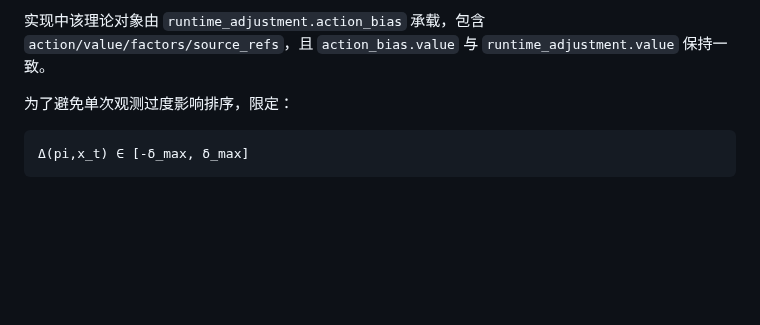
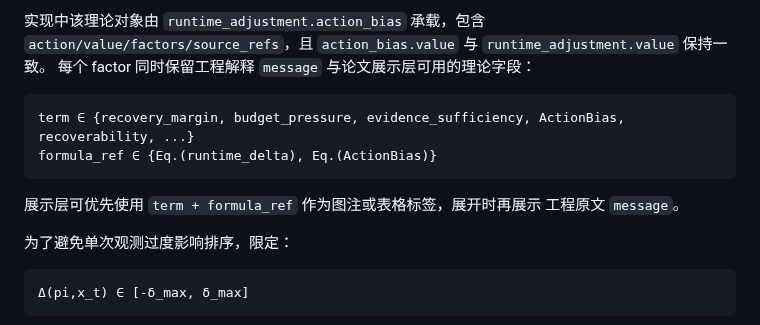
Before and after one commit to Yuri-Kon/thesis-project, a Markdown page: docs/algorithm-and-llm/core-algorithm-theory-v2.md, the part around the change. Rendered like a GitHub page; blank space fills up the shorter version.

Commit message:
docs(theory): document dual-expression layer for factor explanations
Add documentation under §3.4.1 explaining that each factor carries
both a theory-level term + formula_ref and an engineering message.
Showcase can prioritize term + formula_ref for figure captions
and table labels; expansion view reveals the original message.

refs #346

````diff
--- a/docs/algorithm-and-llm/core-algorithm-theory-v2.md
+++ b/docs/algorithm-and-llm/core-algorithm-theory-v2.md
@@ -526,6 +526,15 @@ bp_t = clip(c_t, 0, 1)
 实现中该理论对象由 `runtime_adjustment.action_bias` 承载，包含
 `action/value/factors/source_refs`，且 `action_bias.value` 与
 `runtime_adjustment.value` 保持一致。
+每个 factor 同时保留工程解释 `message` 与论文展示层可用的理论字段：
+
+```text
+term ∈ {recovery_margin, budget_pressure, evidence_sufficiency, ActionBias, recoverability, ...}
+formula_ref ∈ {Eq.(runtime_delta), Eq.(ActionBias)}
+```
+
+展示层可优先使用 `term + formula_ref` 作为图注或表格标签，展开时再展示
+工程原文 `message`。
 
 为了避免单次观测过度影响排序，限定：
 
````
